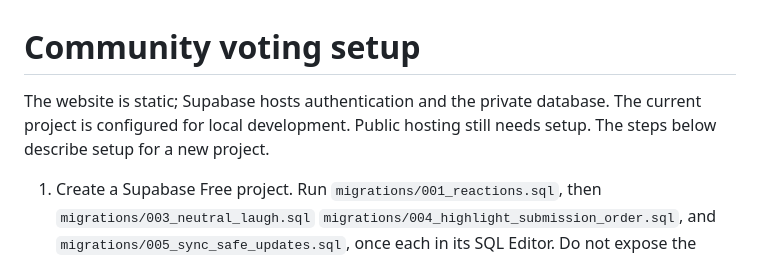
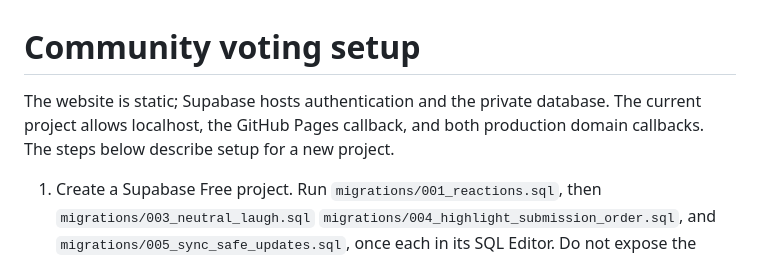
Before and after one commit to aiflourishing/aiimproveslives, a Markdown page: supabase/README.md, the part around the change. GitHub-like rendering.

```diff
--- a/supabase/README.md
+++ b/supabase/README.md
@@ -1,6 +1,6 @@
 # Community voting setup
 
-The website is static; Supabase hosts authentication and the private database. The current project is configured for local development. Public hosting still needs setup. The steps below describe setup for a new project.
+The website is static; Supabase hosts authentication and the private database. The current project allows localhost, the GitHub Pages callback, and both production domain callbacks. The steps below describe setup for a new project.
 
 1. Create a Supabase Free project. Run `migrations/001_reactions.sql`, then `migrations/003_neutral_laugh.sql` `migrations/004_highlight_submission_order.sql`, and `migrations/005_sync_safe_updates.sql`, once each in its SQL Editor. Do not expose the `private` schema through the Data API.
 2. Enable Google and GitHub in Supabase Authentication → Providers. Register OAuth applications with each provider and enter their client secrets in Supabase, not this repository. Use the Supabase callback URL shown by each provider configuration. See [Google setup](https://supabase.com/docs/guides/auth/social-login/auth-google) and [GitHub setup](https://supabase.com/docs/guides/auth/social-login/auth-github).
```
Also changed, not shown: README.md (+5 -3 lines), supabase/CONTRIBUTIONS.md (+1 -1 lines).
